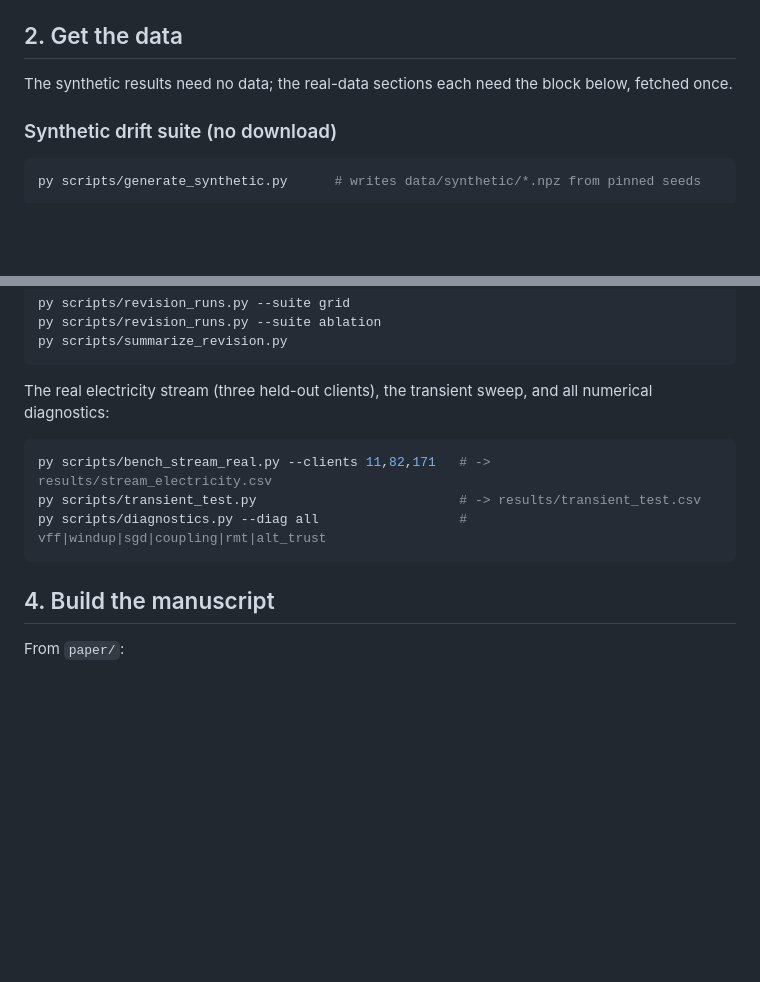
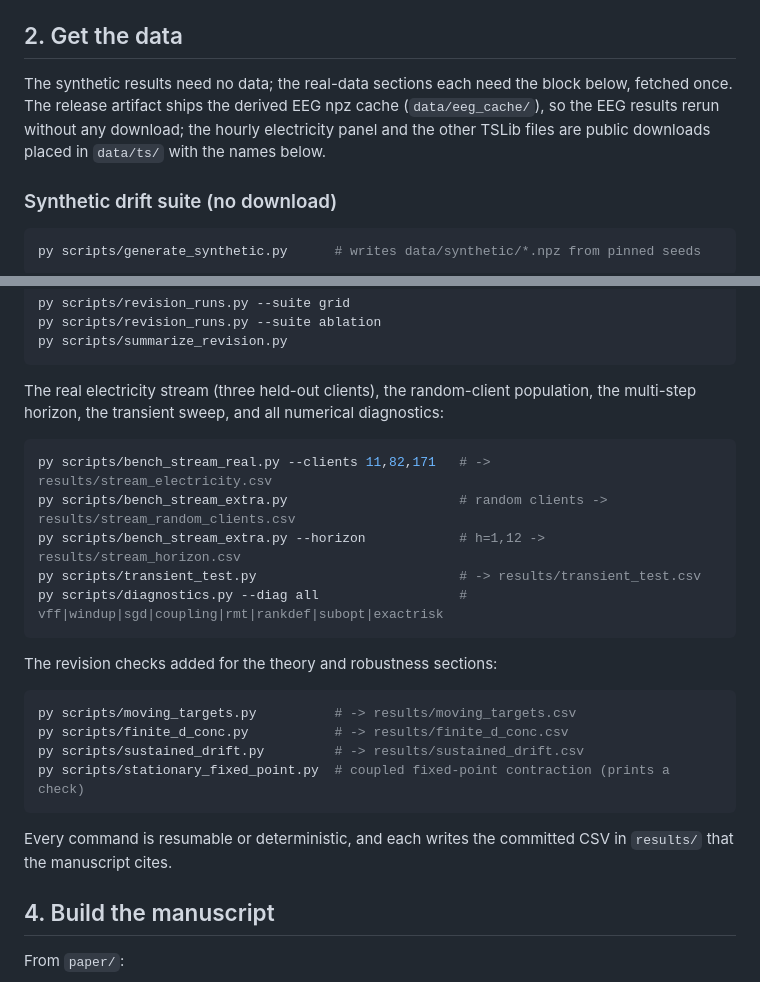
Before and after one commit to mrigank-script/spar-streaming-prior-anchored-ridge, a Markdown page: README.md, 2 parts joined by grey strips. GitHub-like rendering; blank space fills up the shorter version.

Commit message:
Document the full reproduction pipeline and shipped EEG cache

````diff
--- a/README.md
+++ b/README.md
@@ -53,7 +53,10 @@ command is identical with `python3` in its place.
 ## 2. Get the data
 
 The synthetic results need no data; the real-data sections each need the block
-below, fetched once.
+below, fetched once. The release artifact ships the derived EEG npz cache
+(`data/eeg_cache/`), so the EEG results rerun without any download; the hourly
+electricity panel and the other TSLib files are public downloads placed in
+`data/ts/` with the names below.
 
 ### Synthetic drift suite (no download)
 
@@ -125,14 +128,29 @@ py scripts/revision_runs.py --suite ablation
 py scripts/summarize_revision.py
 ```
 
-The real electricity stream (three held-out clients), the transient sweep, and
-all numerical diagnostics:
+The real electricity stream (three held-out clients), the random-client
+population, the multi-step horizon, the transient sweep, and all numerical
+diagnostics:
 
 ```bash
 py scripts/bench_stream_real.py --clients 11,82,171   # -> results/stream_electricity.csv
+py scripts/bench_stream_extra.py                      # random clients -> results/stream_random_clients.csv
+py scripts/bench_stream_extra.py --horizon            # h=1,12 -> results/stream_horizon.csv
 py scripts/transient_test.py                          # -> results/transient_test.csv
-py scripts/diagnostics.py --diag all                  # vff|windup|sgd|coupling|rmt|alt_trust
+py scripts/diagnostics.py --diag all                  # vff|windup|sgd|coupling|rmt|rankdef|subopt|exactrisk
 ```
+
+The revision checks added for the theory and robustness sections:
+
+```bash
+py scripts/moving_targets.py          # -> results/moving_targets.csv
+py scripts/finite_d_conc.py           # -> results/finite_d_conc.csv
+py scripts/sustained_drift.py         # -> results/sustained_drift.csv
+py scripts/stationary_fixed_point.py  # coupled fixed-point contraction (prints a check)
+```
+
+Every command is resumable or deterministic, and each writes the committed CSV
+in `results/` that the manuscript cites.
 
 ## 4. Build the manuscript
 
````
